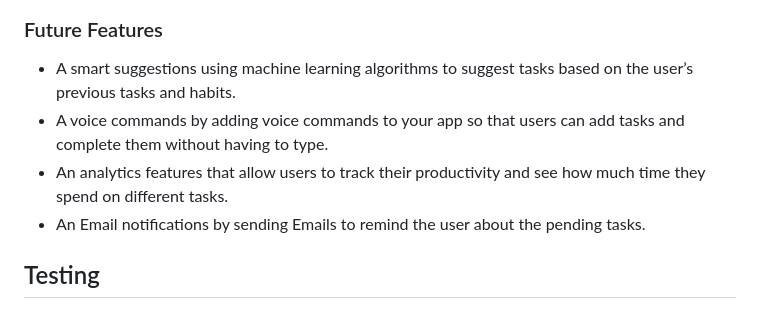
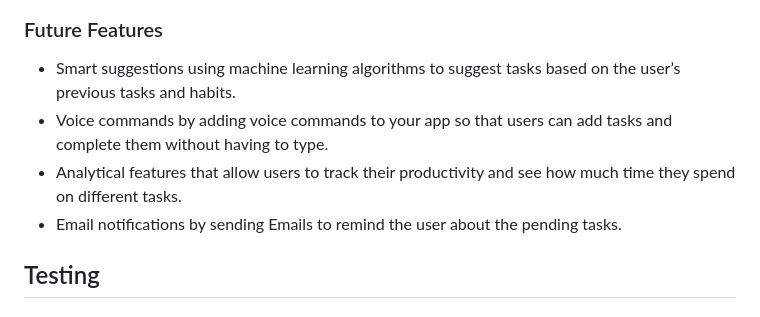
Before and after one commit to alakeldev/hi-task-me-app, a Markdown page: README.md, the part around the change. Drawn GitHub-style.

Commit message:
Last edit for the readme file before submit the project

```diff
--- a/README.md
+++ b/README.md
@@ -116,10 +116,10 @@ This page is designed to be simple and straightforward, displaying only the appl
 ![404 Page](assets/readme-images/404.png)
 
 ### Future Features
-- A smart suggestions using machine learning algorithms to suggest tasks based on the user’s previous tasks and habits.
-- A voice commands by adding voice commands to your app so that users can add tasks and complete them without having to type.
-- An analytics features that allow users to track their productivity and see how much time they spend on different tasks.
-- An Email notifications by sending Emails to remind the user about the pending tasks.
+- Smart suggestions using machine learning algorithms to suggest tasks based on the user’s previous tasks and habits.
+- Voice commands by adding voice commands to your app so that users can add tasks and complete them without having to type.
+- Analytical features that allow users to track their productivity and see how much time they spend on different tasks.
+- Email notifications by sending Emails to remind the user about the pending tasks.
 
 ## Testing
 ### Manual Testing
```
